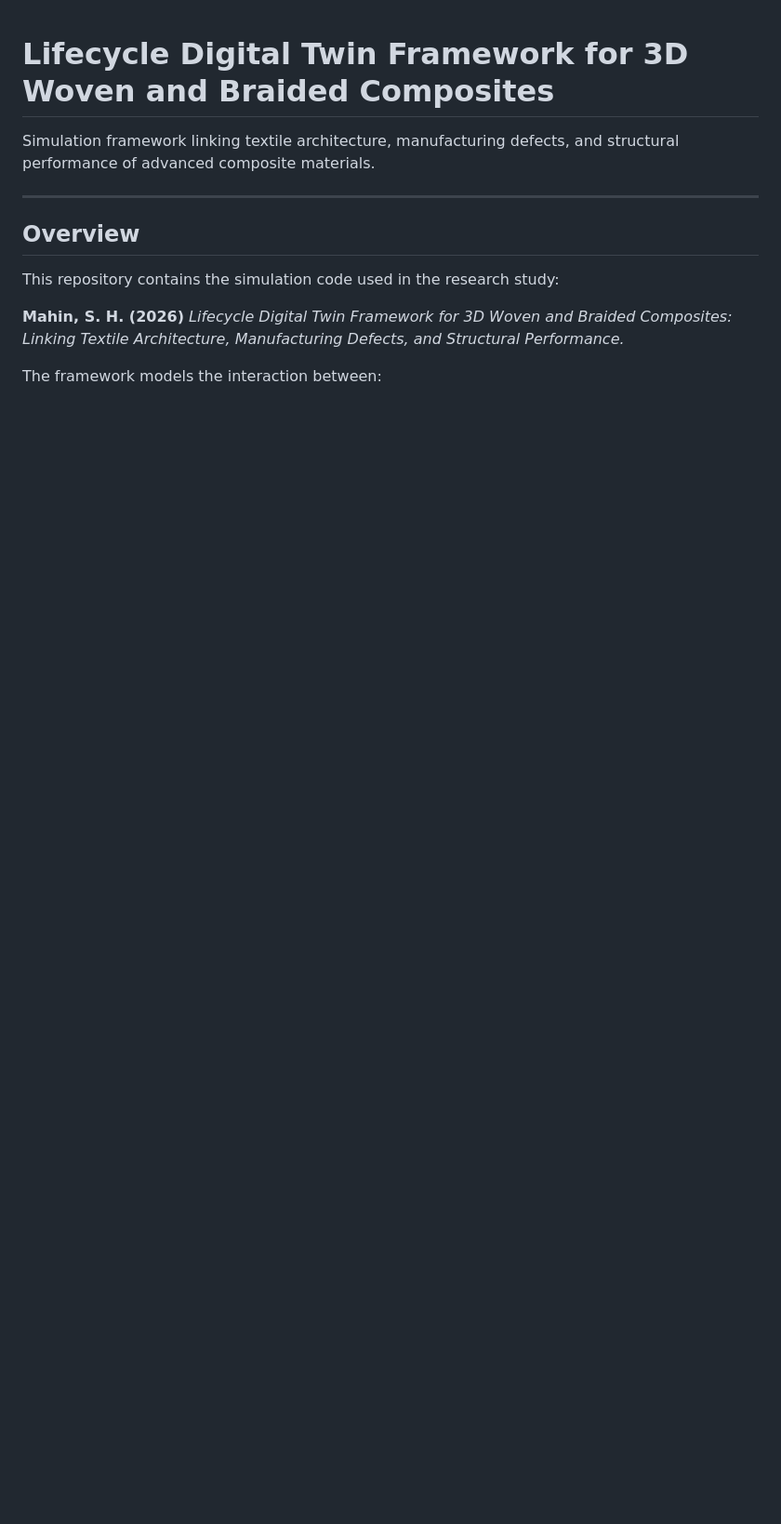
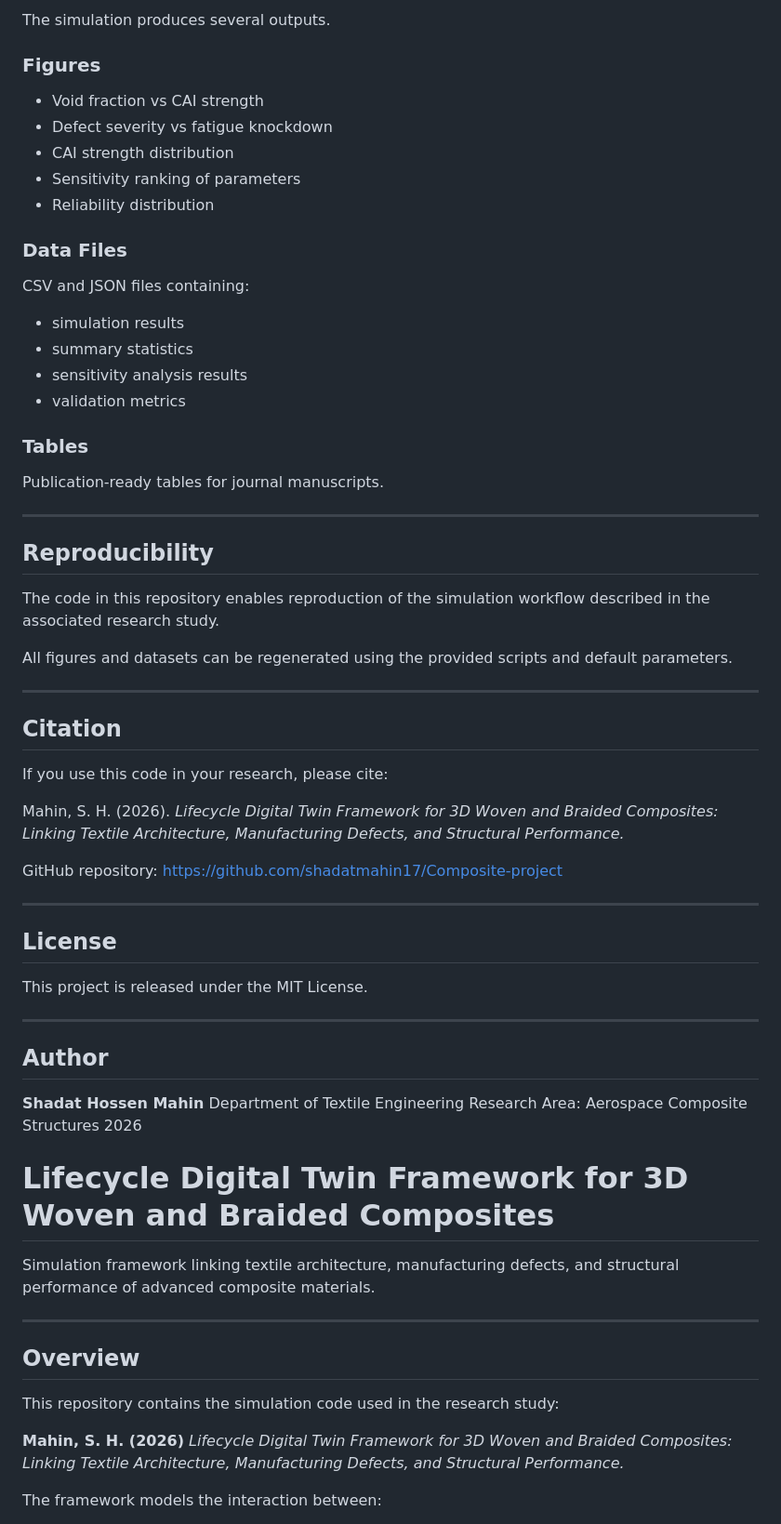
Before and after one commit to shadatmahin17/Digital-twin-3d-composites-, a Markdown page: README.md, the part around one of its changes. Shown at 93% size. Rendered like a GitHub page; blank space fills up the shorter version.

```diff
--- a/README.md
+++ b/README.md
@@ -1,3 +157,60 @@
+The simulation produces several outputs.
+
+### Figures
+
+* Void fraction vs CAI strength
+* Defect severity vs fatigue knockdown
+* CAI strength distribution
+* Sensitivity ranking of parameters
+* Reliability distribution
+
+### Data Files
+
+CSV and JSON files containing:
+
+* simulation results
+* summary statistics
+* sensitivity analysis results
+* validation metrics
+
+### Tables
+
+Publication-ready tables for journal manuscripts.
+
+---
+
+## Reproducibility
+
+The code in this repository enables reproduction of the simulation workflow described in the associated research study.
+
+All figures and datasets can be regenerated using the provided scripts and default parameters.
+
+---
+
+## Citation
+
+If you use this code in your research, please cite:
+
+Mahin, S. H. (2026).
+*Lifecycle Digital Twin Framework for 3D Woven and Braided Composites: Linking Textile Architecture, Manufacturing Defects, and Structural Performance.*
+
+GitHub repository:
+https://github.com/shadatmahin17/Composite-project
+
+---
+
+## License
+
+This project is released under the MIT License.
+
+---
+
+## Author
+
+**Shadat Hossen Mahin**
+Department of Textile Engineering
+Research Area: Aerospace Composite Structures
+2026
 # Lifecycle Digital Twin Framework for 3D Woven and Braided Composites
 
 Simulation framework linking textile architecture, manufacturing defects, and structural performance of advanced composite materials.
```
Also changed, not shown: other parts of README.md (+156 -0 lines).
